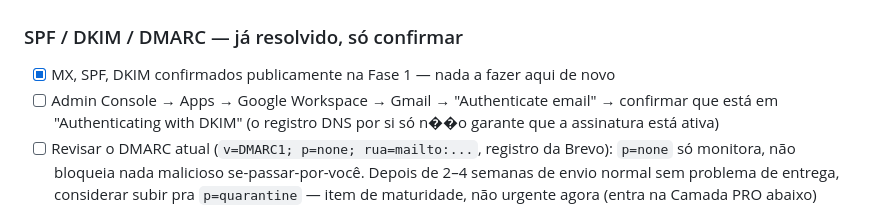
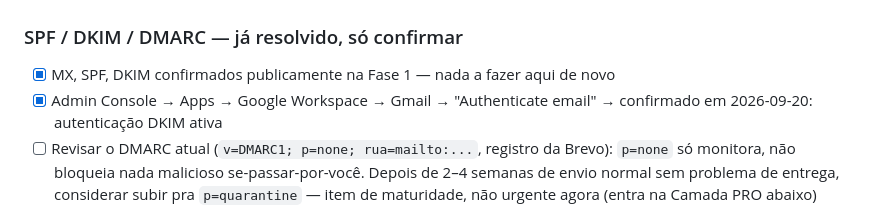
Before and after one commit to PRFA123/syncset-web, a Markdown page: RUNBOOK_WORKSPACE_EMAIL.md, the part around the change. Rendered like a GitHub page.

Commit message:
docs: confirm DKIM authentication active (2026-09-20)

```diff
--- a/RUNBOOK_WORKSPACE_EMAIL.md
+++ b/RUNBOOK_WORKSPACE_EMAIL.md
@@ -136,7 +136,7 @@ Já documentado em detalhe no runbook separado que o agente Hermes preparou (cat
 ### SPF / DKIM / DMARC — já resolvido, só confirmar
 
 - [x] MX, SPF, DKIM confirmados publicamente na Fase 1 — nada a fazer aqui de novo
-- [ ] Admin Console → Apps → Google Workspace → Gmail → "Authenticate email" → confirmar que está em "Authenticating with DKIM" (o registro DNS por si só n��o garante que a assinatura está ativa)
+- [x] Admin Console → Apps → Google Workspace → Gmail → "Authenticate email" → confirmado em 2026-09-20: autenticação DKIM ativa
 - [ ] Revisar o DMARC atual (`v=DMARC1; p=none; rua=mailto:...`, registro da Brevo): `p=none` só monitora, não bloqueia nada malicioso se-passar-por-você. Depois de 2–4 semanas de envio normal sem problema de entrega, considerar subir pra `p=quarantine` — item de maturidade, não urgente agora (entra na Camada PRO abaixo)
 
 * **Ferramenta:** Claude for Chrome confirma visualmente o status no Admin Console; qualquer mudança de política DMARC é só editar um registro TXT no Cloudflare — baixo risco, mas fica pra quando o volume de envio justificar
```
